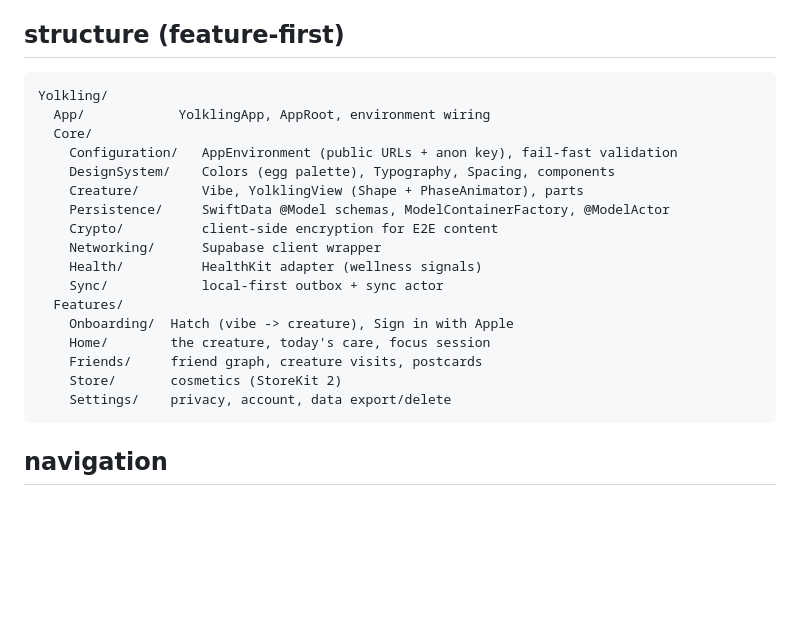
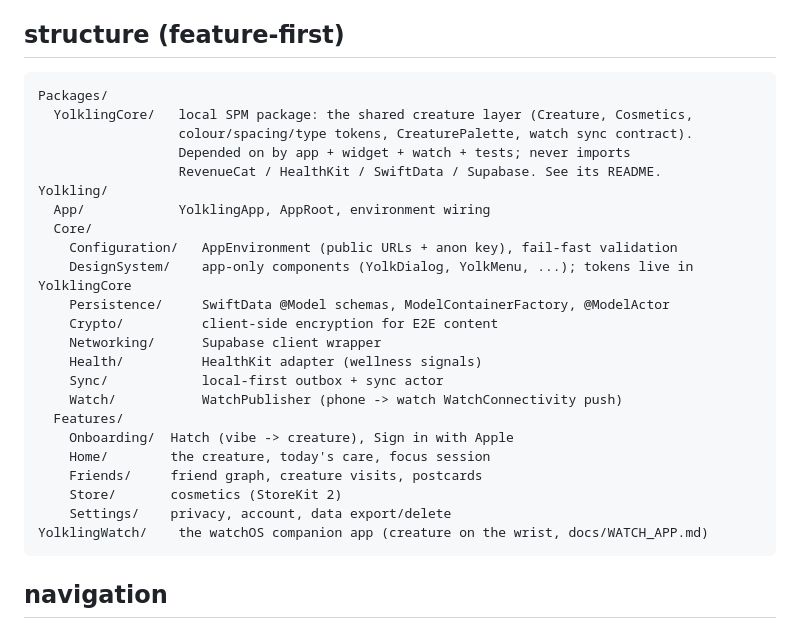
Before and after one commit to SankrityaT/yolkling-ios, a Markdown page: ARCHITECTURE.md, the part around the change. Rendered like a GitHub page; blank space fills up the shorter version.

````diff
--- a/ARCHITECTURE.md
+++ b/ARCHITECTURE.md
@@ -18,23 +18,29 @@ Synthesized from the four research docs in `docs/research/`. This is the source
 
 ## structure (feature-first)
 ```
+Packages/
+  YolklingCore/   local SPM package: the shared creature layer (Creature, Cosmetics,
+                  colour/spacing/type tokens, CreaturePalette, watch sync contract).
+                  Depended on by app + widget + watch + tests; never imports
+                  RevenueCat / HealthKit / SwiftData / Supabase. See its README.
 Yolkling/
   App/            YolklingApp, AppRoot, environment wiring
   Core/
     Configuration/   AppEnvironment (public URLs + anon key), fail-fast validation
-    DesignSystem/    Colors (egg palette), Typography, Spacing, components
-    Creature/        Vibe, YolklingView (Shape + PhaseAnimator), parts
+    DesignSystem/    app-only components (YolkDialog, YolkMenu, ...); tokens live in YolklingCore
     Persistence/     SwiftData @Model schemas, ModelContainerFactory, @ModelActor
     Crypto/          client-side encryption for E2E content
     Networking/      Supabase client wrapper
     Health/          HealthKit adapter (wellness signals)
     Sync/            local-first outbox + sync actor
+    Watch/           WatchPublisher (phone -> watch WatchConnectivity push)
   Features/
     Onboarding/  Hatch (vibe -> creature), Sign in with Apple
     Home/        the creature, today's care, focus session
     Friends/     friend graph, creature visits, postcards
     Store/       cosmetics (StoreKit 2)
     Settings/    privacy, account, data export/delete
+YolklingWatch/    the watchOS companion app (creature on the wrist, docs/WATCH_APP.md)
 ```
 
 ## navigation
````
Also changed, not shown: docs/CONVENTIONS.md (+23 -10 lines).
